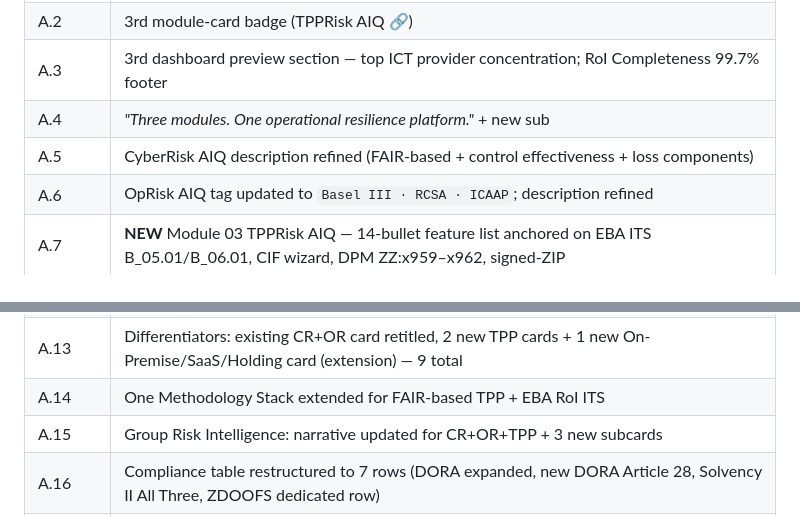
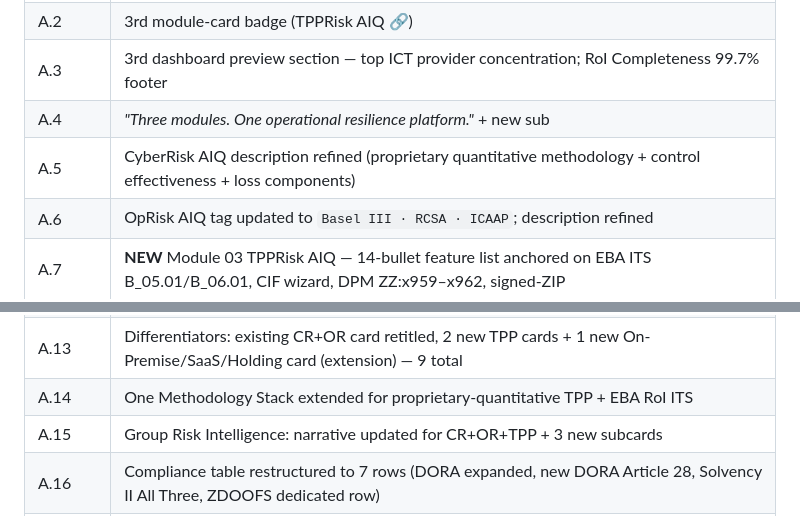
Before and after one commit to dejans1971/aiq-landing, a Markdown page: LANDING_TPP_INTEGRATION_REPORT.md, 2 parts joined by grey strips. Drawn GitHub-style.

Commit message:
docs: sanitize FAIR references in internal integration report
Co-Authored-By: Claude Opus 4.8 (1M context) <noreply@anthropic.com>

```diff
--- a/LANDING_TPP_INTEGRATION_REPORT.md
+++ b/LANDING_TPP_INTEGRATION_REPORT.md
@@ -35,7 +35,7 @@
 | A.2 | 3rd module-card badge (TPPRisk AIQ 🔗) |
 | A.3 | 3rd dashboard preview section — top ICT provider concentration; RoI Completeness 99.7% footer |
 | A.4 | *"Three modules. One operational resilience platform."* + new sub |
-| A.5 | CyberRisk AIQ description refined (FAIR-based + control effectiveness + loss components) |
+| A.5 | CyberRisk AIQ description refined (proprietary quantitative methodology + control effectiveness + loss components) |
 | A.6 | OpRisk AIQ tag updated to `Basel III · RCSA · ICAAP`; description refined |
 | A.7 | **NEW** Module 03 TPPRisk AIQ — 14-bullet feature list anchored on EBA ITS B_05.01/B_06.01, CIF wizard, DPM ZZ:x959–x962, signed-ZIP |
 | A.8 | Dual-line problem title + triple Before/After (provider concentration + RoI completeness After lines) |
@@ -44,7 +44,7 @@
 | A.11 | 8 → 9 role cards — added Vendor/TPP Manager, CRO/DORA Approver, Group Roles (extension) |
 | A.12 | AI Engine: 3rd input column *Third-Party Context*, 3rd output column *TPPRisk Outputs*, AI accountability caveat |
 | A.13 | Differentiators: existing CR+OR card retitled, 2 new TPP cards + 1 new On-Premise/SaaS/Holding card (extension) — 9 total |
-| A.14 | One Methodology Stack extended for FAIR-based TPP + EBA RoI ITS |
+| A.14 | One Methodology Stack extended for proprietary-quantitative TPP + EBA RoI ITS |
 | A.15 | Group Risk Intelligence: narrative updated for CR+OR+TPP + 3 new subcards |
 | A.16 | Compliance table restructured to 7 rows (DORA expanded, new DORA Article 28, Solvency II All Three, ZDOOFS dedicated row) |
 | A.17 | Roadmap: 4th TPPRisk AIQ Live card; duplicate ZDOOFS lines removed from CR + OR cards |
```
